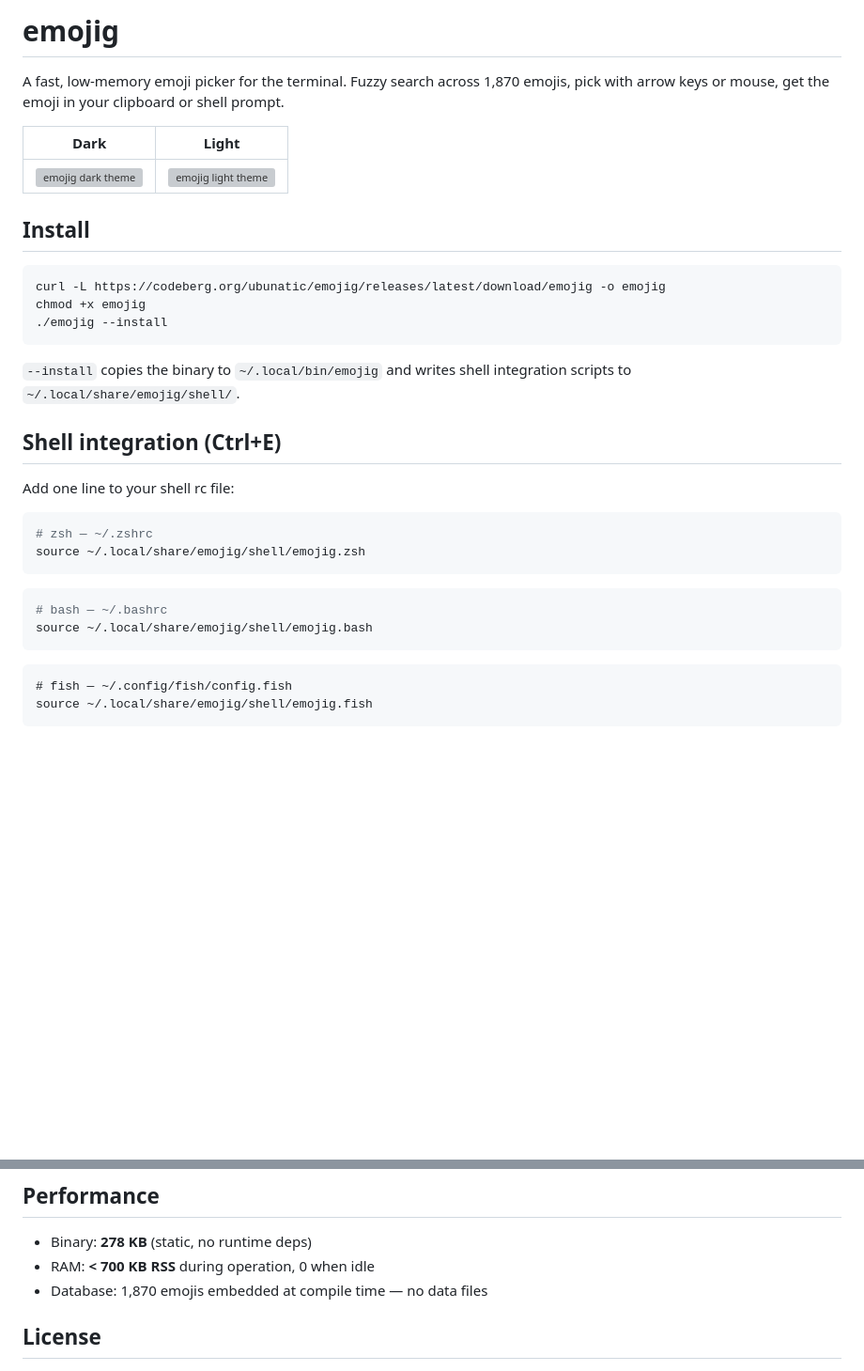
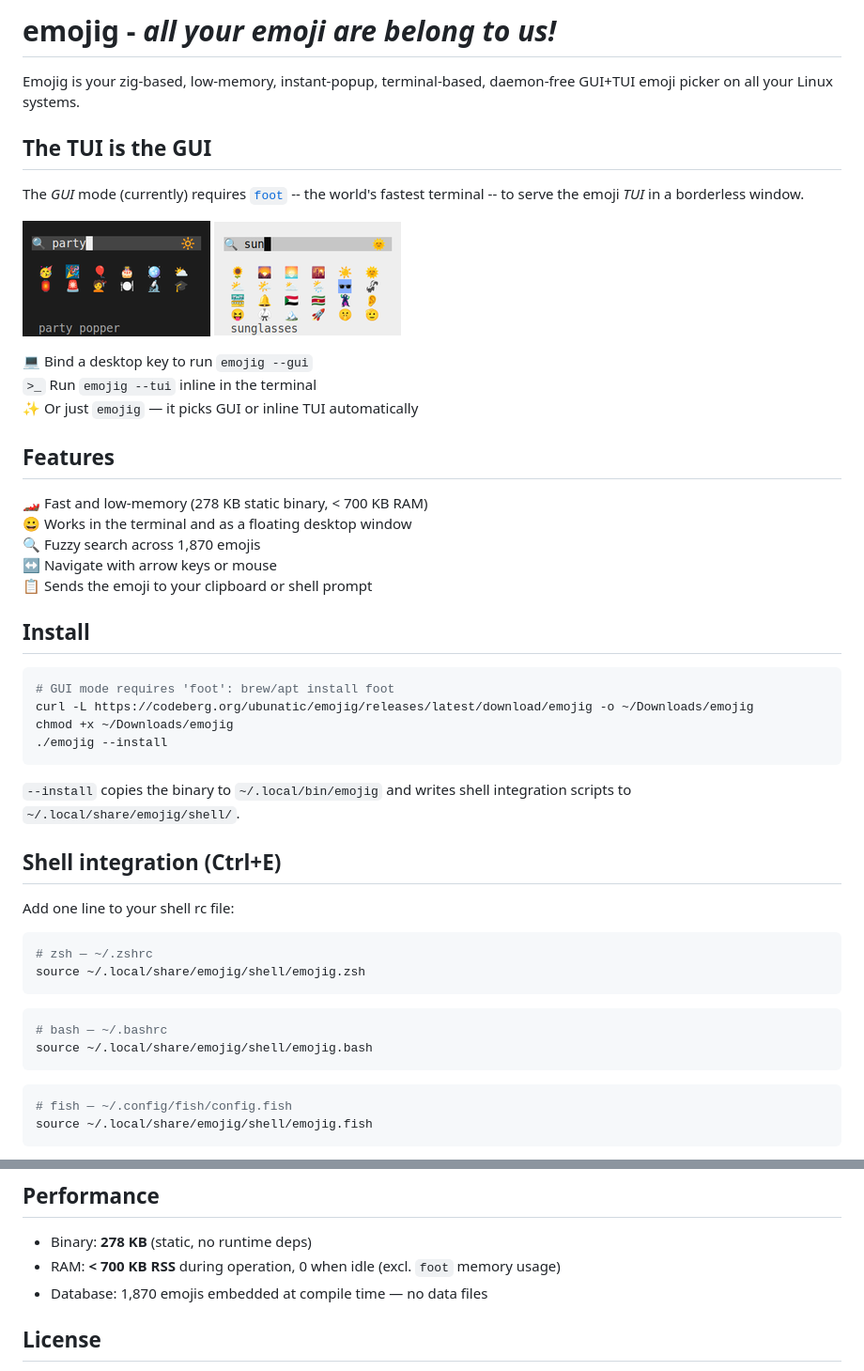
Before and after one commit to ubunatic/emojig, a Markdown page: README.md, 2 parts joined by grey strips. Shown at 94% size. GitHub-like rendering; pictures changed too: docs/emojig-dark-200px.png (added), docs/emojig-light-200px.png (added); blank space fills up the shorter version; grey boxes are pictures that could not be loaded.

Commit message:
add images

````diff
--- a/README.md
+++ b/README.md
@@ -1,17 +1,29 @@
-# emojig
+# emojig - *all your emoji are belong to us!*
 
-A fast, low-memory emoji picker for the terminal. Fuzzy search across 1,870 emojis,
-pick with arrow keys or mouse, get the emoji in your clipboard or shell prompt.
+Emojig is your zig-based, low-memory, instant-popup, terminal-based, daemon-free GUI+TUI emoji picker on all your Linux systems.
 
-| Dark | Light |
-|------|-------|
-| ![emojig dark theme](docs/emojig-dark.png) | ![emojig light theme](docs/emojig-light.png) |
+## The TUI is the GUI
+The *GUI* mode (currently) requires [`foot`](https://codeberg.org/dnkl/foot) -- the world's fastest terminal -- to serve the emoji *TUI* in a borderless window.
+
+![emojig dark theme](docs/emojig-dark-200px.png) ![emojig light theme](docs/emojig-light-200px.png)
+
+**💻**  Bind a desktop key to run `emojig --gui` \
+`>_`  Run `emojig --tui` inline in the terminal \
+✨  Or just `emojig` — it picks GUI or inline TUI automatically
+
+## Features
+**🏎️** Fast and low-memory (278 KB static binary, < 700 KB RAM) \
+**😀** Works in the terminal and as a floating desktop window \
+**🔍** Fuzzy search across 1,870 emojis \
+**↔️** Navigate with arrow keys or mouse \
+**📋** Sends the emoji to your clipboard or shell prompt
 
 ## Install
 
 ```sh
-curl -L https://codeberg.org/ubunatic/emojig/releases/latest/download/emojig -o emojig
-chmod +x emojig
+# GUI mode requires 'foot': brew/apt install foot
+curl -L https://codeberg.org/ubunatic/emojig/releases/latest/download/emojig -o ~/Downloads/emojig
+chmod +x ~/Downloads/emojig
 ./emojig --install
 ```
 
@@ -22,17 +34,17 @@ scripts to `~/.local/share/emojig/shell/`.
 
 Add one line to your shell rc file:
 
-```zsh
+```sh
 # zsh — ~/.zshrc
 source ~/.local/share/emojig/shell/emojig.zsh
 ```
 
-```bash
+```sh
 # bash — ~/.bashrc
 source ~/.local/share/emojig/shell/emojig.bash
 ```
 
-```fish
+```sh
 # fish — ~/.config/fish/config.fish
 source ~/.local/share/emojig/shell/emojig.fish
 ```
@@ -89,7 +101,7 @@ saves your choice to `~/.config/emojig/config`. Override with `--theme` or
 ## Performance
 
 - Binary: **278 KB** (static, no runtime deps)
-- RAM: **< 700 KB RSS** during operation, 0 when idle
+- RAM: **< 700 KB RSS** during operation, 0 when idle (excl. `foot` memory usage)
 - Database: 1,870 emojis embedded at compile time — no data files
 
 ## License
````
Also changed, not shown: docs/emojig-dark.png (added), docs/emojig-light.png (added), 2 other files.
